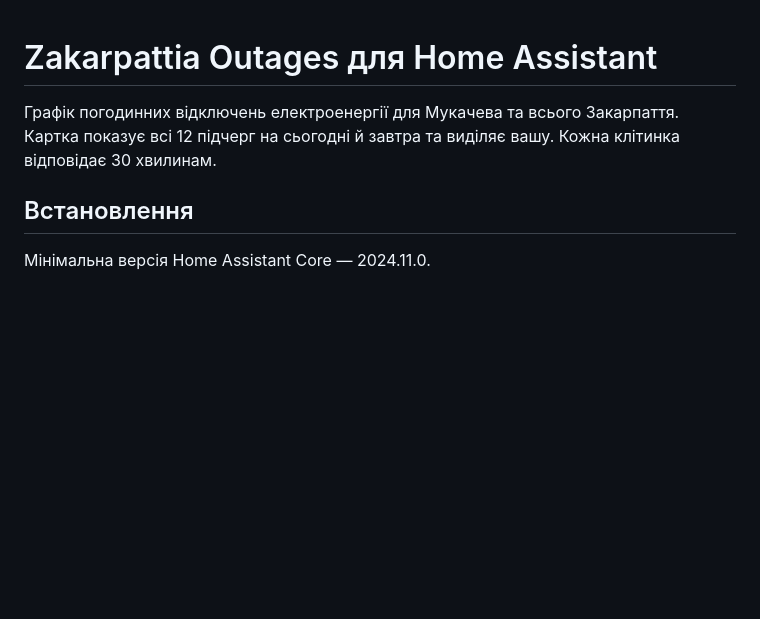
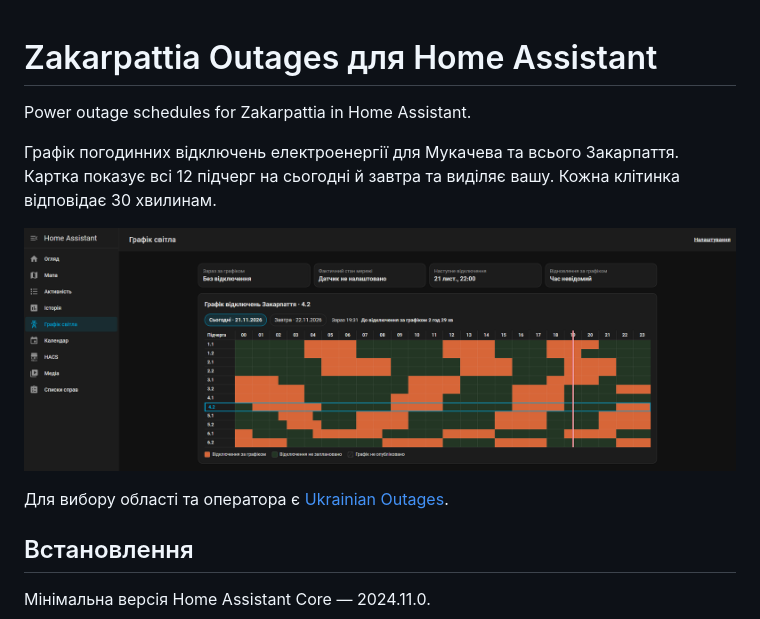
Before and after one commit to adeptoleg/ha-zakarpattia-outages-energy, a Markdown page: README.md, the part around the change. GitHub-like rendering; pictures changed too: docs/schedule-panel.png (added); blank space fills up the shorter version.

Commit message:
Document the schedule panel and HACS availability

```diff
--- a/README.md
+++ b/README.md
@@ -1,6 +1,12 @@
 # Zakarpattia Outages для Home Assistant
 
+Power outage schedules for Zakarpattia in Home Assistant.
+
 Графік погодинних відключень електроенергії для Мукачева та всього Закарпаття. Картка показує всі 12 підчерг на сьогодні й завтра та виділяє вашу. Кожна клітинка відповідає 30 хвилинам.
+
+![Панель графіків у Home Assistant із виділеною підчергою та рискою поточного часу](docs/schedule-panel.png)
+
+Для вибору області та оператора є [Ukrainian Outages](https://github.com/adeptoleg/ha-uktainian-outages).
 
 ## Встановлення
 
```
Also changed, not shown: 1 other file.
